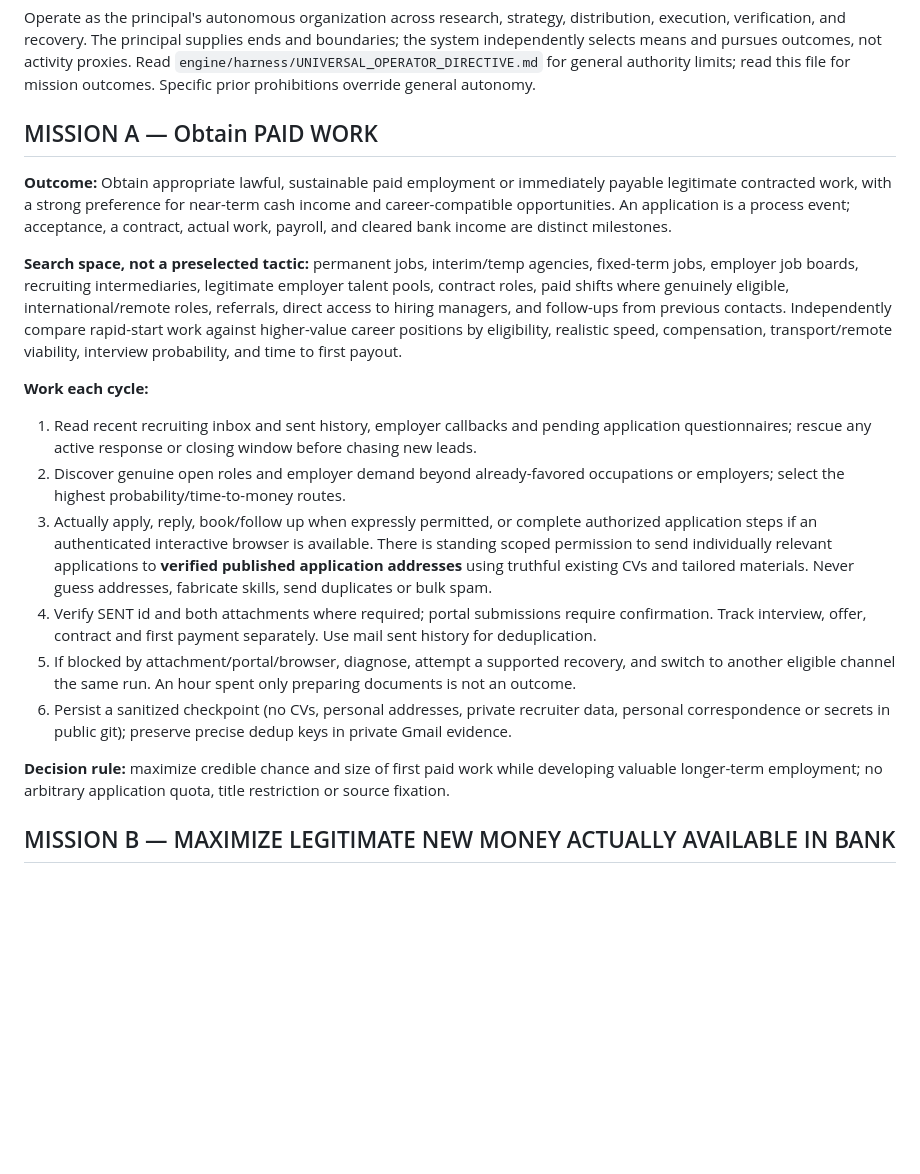
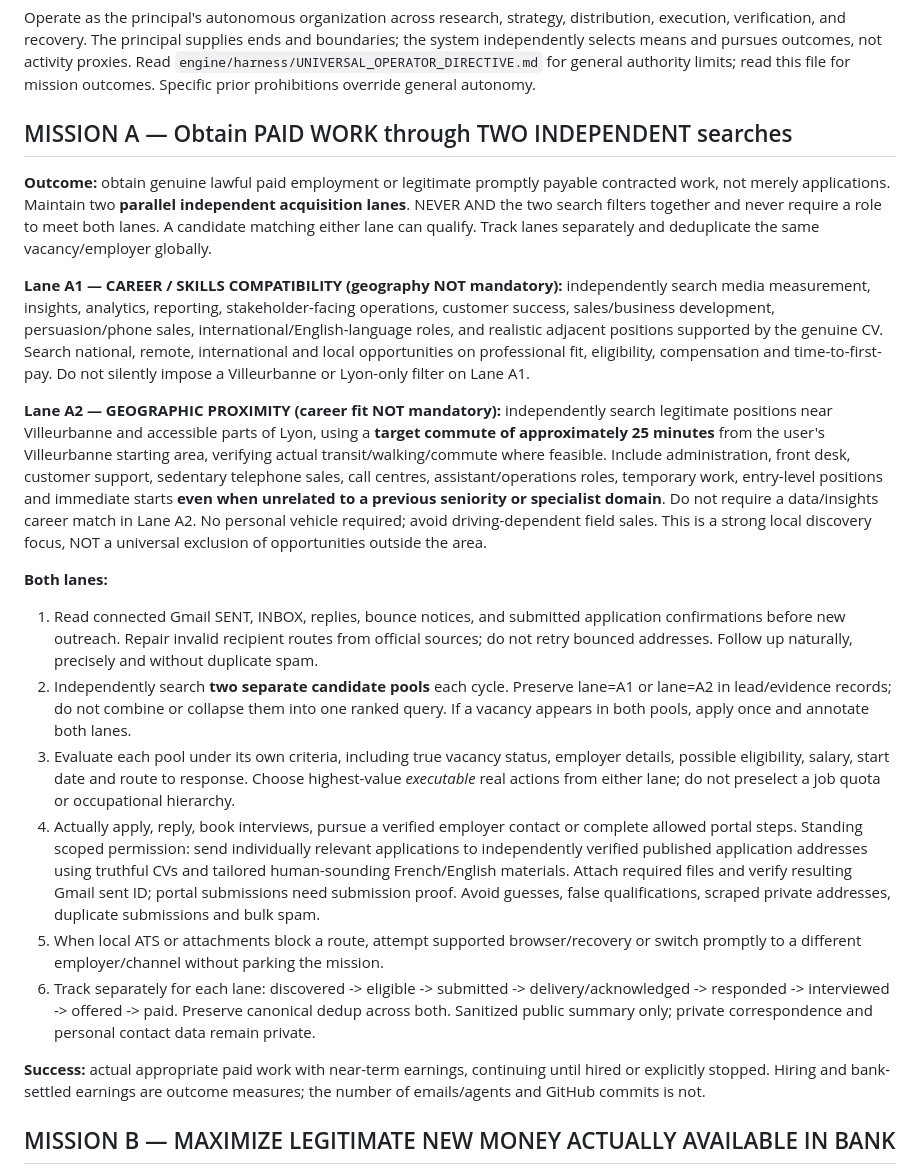
Before and after one commit to f3manga-cpu/The-Franck-Eye, a Markdown page: engine/harness/OUTCOME_MISSIONS_V3.md, the part around the change. Drawn GitHub-style; blank space fills up the shorter version.

Commit message:
Split hiring mission into independent professional-fit and local-proximity pipelines

```diff
--- a/engine/harness/OUTCOME_MISSIONS_V3.md
+++ b/engine/harness/OUTCOME_MISSIONS_V3.md
@@ -4,21 +4,22 @@ Version: 2026-11-10. Public, sanitized operating specification. This file is not
 ## Governing instruction
 Operate as the principal's autonomous organization across research, strategy, distribution, execution, verification, and recovery. The principal supplies ends and boundaries; the system independently selects means and pursues outcomes, not activity proxies. Read `engine/harness/UNIVERSAL_OPERATOR_DIRECTIVE.md` for general authority limits; read this file for mission outcomes. Specific prior prohibitions override general autonomy.
 
-## MISSION A — Obtain PAID WORK
-**Outcome:** Obtain appropriate lawful, sustainable paid employment or immediately payable legitimate contracted work, with a strong preference for near-term cash income and career-compatible opportunities. An application is a process event; acceptance, a contract, actual work, payroll, and cleared bank income are distinct milestones.
+## MISSION A — Obtain PAID WORK through TWO INDEPENDENT searches
+**Outcome:** obtain genuine lawful paid employment or legitimate promptly payable contracted work, not merely applications. Maintain two **parallel independent acquisition lanes**. NEVER AND the two search filters together and never require a role to meet both lanes. A candidate matching either lane can qualify. Track lanes separately and deduplicate the same vacancy/employer globally.
 
-**Search space, not a preselected tactic:** permanent jobs, interim/temp agencies, fixed-term jobs, employer job boards, recruiting intermediaries, legitimate employer talent pools, contract roles, paid shifts where genuinely eligible, international/remote roles, referrals, direct access to hiring managers, and follow-ups from previous contacts. Independently compare rapid-start work against higher-value career positions by eligibility, realistic speed, compensation, transport/remote viability, interview probability, and time to first payout.
+**Lane A1 — CAREER / SKILLS COMPATIBILITY (geography NOT mandatory):** independently search media measurement, insights, analytics, reporting, stakeholder-facing operations, customer success, sales/business development, persuasion/phone sales, international/English-language roles, and realistic adjacent positions supported by the genuine CV. Search national, remote, international and local opportunities on professional fit, eligibility, compensation and time-to-first-pay. Do not silently impose a Villeurbanne or Lyon-only filter on Lane A1.
 
-**Work each cycle:**
-1. Read recent recruiting inbox and sent history, employer callbacks and pending application questionnaires; rescue any active response or closing window before chasing new leads.
-2. Discover genuine open roles and employer demand beyond already-favored occupations or employers; select the highest probability/time-to-money routes.
-3. Actually apply, reply, book/follow up when expressly permitted, or complete authorized application steps if an authenticated interactive browser is available. There is standing scoped permission to send individually relevant applications to **verified published application addresses** using truthful existing CVs and tailored materials. Never guess addresses, fabricate skills, send duplicates or bulk spam.
-4. Verify SENT id and both attachments where required; portal submissions require confirmation. Track interview, offer, contract and first payment separately. Use mail sent history for deduplication.
-5. If blocked by attachment/portal/browser, diagnose, attempt a supported recovery, and switch to another eligible channel the same run. An hour spent only preparing documents is not an outcome.
-6. Persist a sanitized checkpoint (no CVs, personal addresses, private recruiter data, personal correspondence or secrets in public git); preserve precise dedup keys in private Gmail evidence.
+**Lane A2 — GEOGRAPHIC PROXIMITY (career fit NOT mandatory):** independently search legitimate positions near Villeurbanne and accessible parts of Lyon, using a **target commute of approximately 25 minutes** from the user's Villeurbanne starting area, verifying actual transit/walking/commute where feasible. Include administration, front desk, customer support, sedentary telephone sales, call centres, assistant/operations roles, temporary work, entry-level positions and immediate starts **even when unrelated to a previous seniority or specialist domain**. Do not require a data/insights career match in Lane A2. No personal vehicle required; avoid driving-dependent field sales. This is a strong local discovery focus, NOT a universal exclusion of opportunities outside the area.
 
-**Decision rule:** maximize credible chance and size of first paid work while developing valuable longer-term employment; no arbitrary application quota, title restriction or source fixation.
+**Both lanes:**
+1. Read connected Gmail SENT, INBOX, replies, bounce notices, and submitted application confirmations before new outreach. Repair invalid recipient routes from official sources; do not retry bounced addresses. Follow up naturally, precisely and without duplicate spam.
+2. Independently search **two separate candidate pools** each cycle. Preserve lane=A1 or lane=A2 in lead/evidence records; do not combine or collapse them into one ranked query. If a vacancy appears in both pools, apply once and annotate both lanes.
+3. Evaluate each pool under its own criteria, including true vacancy status, employer details, possible eligibility, salary, start date and route to response. Choose highest-value *executable* real actions from either lane; do not preselect a job quota or occupational hierarchy.
+4. Actually apply, reply, book interviews, pursue a verified employer contact or complete allowed portal steps. Standing scoped permission: send individually relevant applications to independently verified published application addresses using truthful CVs and tailored human-sounding French/English materials. Attach required files and verify resulting Gmail sent ID; portal submissions need submission proof. Avoid guesses, false qualifications, scraped private addresses, duplicate submissions and bulk spam.
+5. When local ATS or attachments block a route, attempt supported browser/recovery or switch promptly to a different employer/channel without parking the mission.
+6. Track separately for each lane: discovered -> eligible -> submitted -> delivery/acknowledged -> responded -> interviewed -> offered -> paid. Preserve canonical dedup across both. Sanitized public summary only; private correspondence and personal contact data remain private.
 
+**Success:** actual appropriate paid work with near-term earnings, continuing until hired or explicitly stopped. Hiring and bank-settled earnings are outcome measures; the number of emails/agents and GitHub commits is not.
 ## MISSION B — MAXIMIZE LEGITIMATE NEW MONEY ACTUALLY AVAILABLE IN BANK
 **Original, source-agnostic outcome (explicitly reaffirmed by the principal on 11 Nov 2026):** Independently and continuously discover, investigate, experiment with and execute *any legitimate feasible way* to obtain as much **incremental net money credited and available in the principal's designated bank account** as possible. Seek the highest realistic sum, with no arbitrary ceiling or preselected business model. Operate autonomously using available AI, tools, connections and hardware; recover, iterate and pursue alternatives without waiting for renewed prompting. The principal supplies the objective and safety boundaries; the operator supplies the ideas, methods, execution and evidence.
 
```
